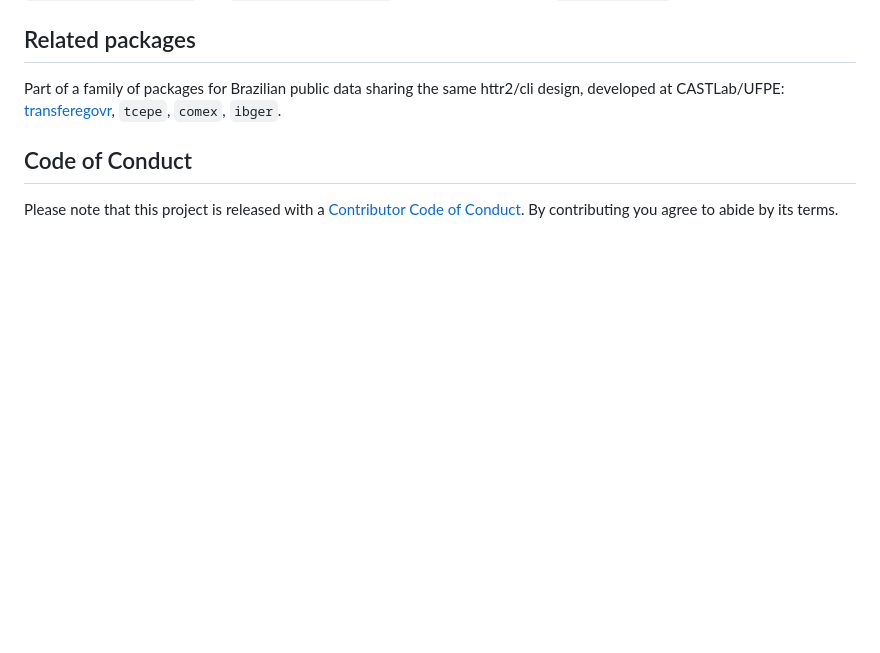
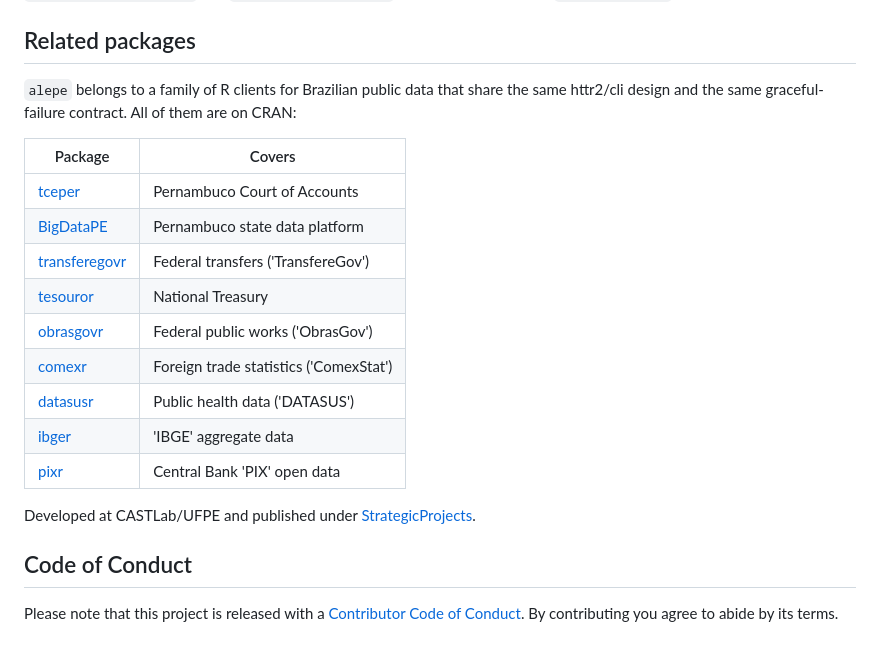
Before and after one commit to StrategicProjects/alepe, a Markdown page: README.md, the part around the change. Rendered like a GitHub page; blank space fills up the shorter version.

Commit message:
List the real CRAN siblings under Related packages
The section named `tcepe` and `comex`, which are not the published
names -- the packages are tceper and comexr -- and it omitted most of
the family. Replaced with the nine Brazilian public-data clients that
are actually on CRAN, each linked to its CRAN page, ordered from
Pernambuco outwards. Utility packages from the same organisation
(pikchr, webdav, RapidFuzz and friends) are deliberately left out:
sharing an author is not the same as being a sibling of this one.

Co-Authored-By: Claude Fable 5 <noreply@anthropic.com>

```diff
--- a/README.md
+++ b/README.md
@@ -87,10 +87,24 @@ alepe_projetos(ano = 2024)
 
 ## Related packages
 
-Part of a family of packages for Brazilian public data sharing the same
-httr2/cli design, developed at CASTLab/UFPE:
-[transferegovr](https://github.com/StrategicProjects/transferegovr),
-`tcepe`, `comex`, `ibger`.
+`alepe` belongs to a family of R clients for Brazilian public data that
+share the same httr2/cli design and the same graceful-failure contract.
+All of them are on CRAN:
+
+| Package | Covers |
+| --- | --- |
+| [tceper](https://CRAN.R-project.org/package=tceper) | Pernambuco Court of Accounts |
+| [BigDataPE](https://CRAN.R-project.org/package=BigDataPE) | Pernambuco state data platform |
+| [transferegovr](https://CRAN.R-project.org/package=transferegovr) | Federal transfers ('TransfereGov') |
+| [tesouror](https://CRAN.R-project.org/package=tesouror) | National Treasury |
+| [obrasgovr](https://CRAN.R-project.org/package=obrasgovr) | Federal public works ('ObrasGov') |
+| [comexr](https://CRAN.R-project.org/package=comexr) | Foreign trade statistics ('ComexStat') |
+| [datasusr](https://CRAN.R-project.org/package=datasusr) | Public health data ('DATASUS') |
+| [ibger](https://CRAN.R-project.org/package=ibger) | 'IBGE' aggregate data |
+| [pixr](https://CRAN.R-project.org/package=pixr) | Central Bank 'PIX' open data |
+
+Developed at CASTLab/UFPE and published under
+[StrategicProjects](https://github.com/StrategicProjects).
 
 ## Code of Conduct
 
```
